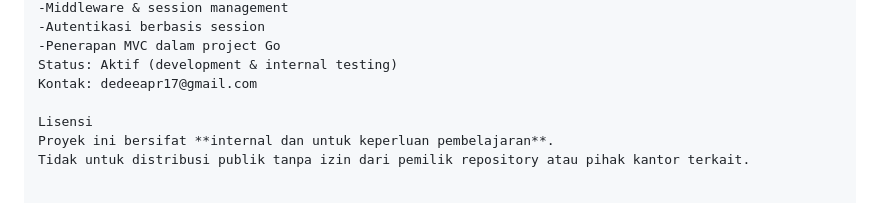
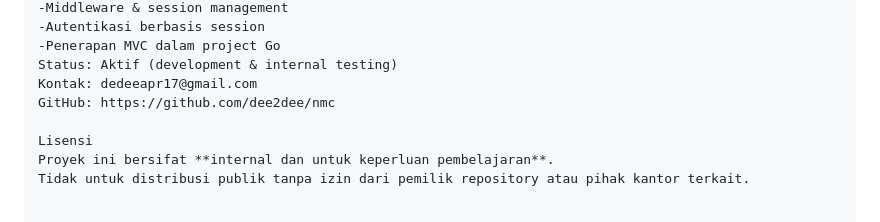
Before and after one commit to dee2dee/nmc, a Markdown page: README.md, the part around the change. Rendered like a GitHub page.

Commit message:
Add GitHub link to README
Added GitHub repository link to the README.

```diff
--- a/README.md
+++ b/README.md
@@ -124,6 +124,7 @@ Tujuannya untuk mempelajari dan mengimplementasikan:
 -Penerapan MVC dalam project Go
 Status: Aktif (development & internal testing)
 Kontak: dedeeapr17@gmail.com
+GitHub: https://github.com/dee2dee/nmc
 
 Lisensi
 Proyek ini bersifat **internal dan untuk keperluan pembelajaran**.
```
